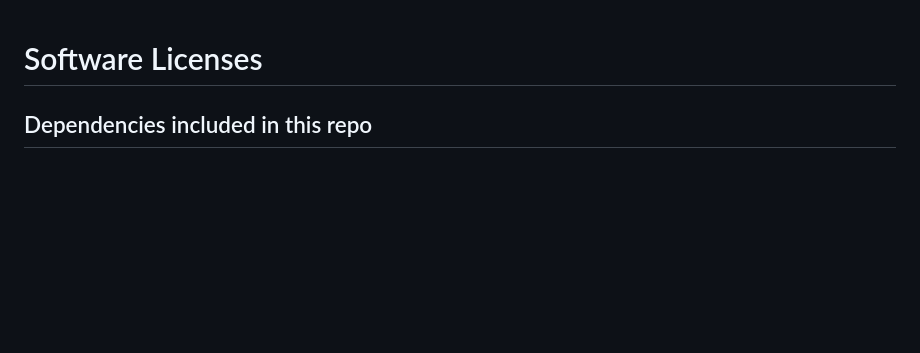
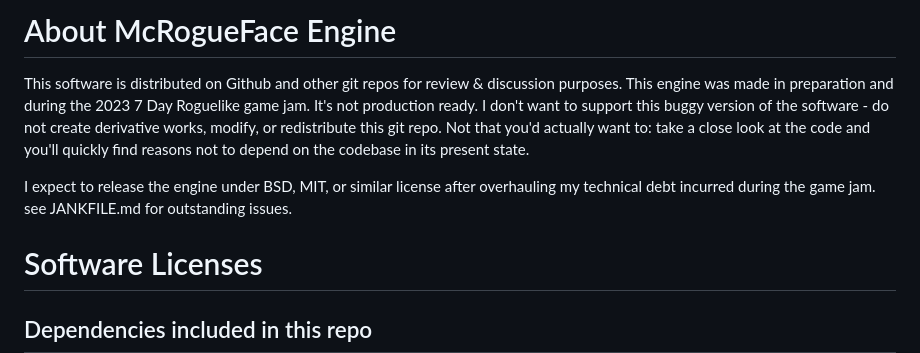
Before and after one commit to jmccardle/McRogueFace, a Markdown page: LICENSE.md, the part around the change. Rendered like a GitHub page; blank space fills up the shorter version.

Commit message:
License update and bug list. Final Github release during 7DRL 2023.

```diff
--- a/LICENSE.md
+++ b/LICENSE.md
@@ -1,3 +1,9 @@
+# About McRogueFace Engine
+
+This software is distributed on Github and other git repos for review & discussion purposes. This engine was made in preparation and during the 2023 7 Day Roguelike game jam. It's not production ready. I don't want to support this buggy version of the software - do not create derivative works, modify, or redistribute this git repo. Not that you'd actually want to: take a close look at the code and you'll quickly find reasons not to depend on the codebase in its present state.
+
+I expect to release the engine under BSD, MIT, or similar license after overhauling my technical debt incurred during the game jam. see JANKFILE.md for outstanding issues.
+
 # Software Licenses
 
 ## Dependencies included in this repo
```
Also changed, not shown: JANKFILE.md (added, +17 -0 lines).
